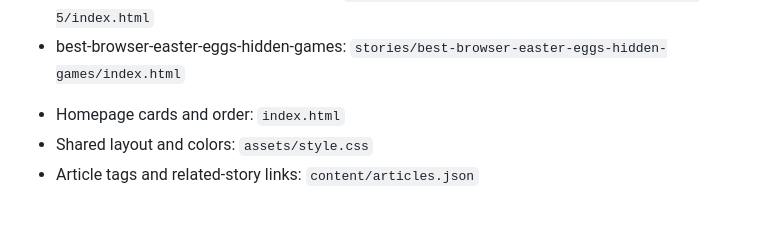
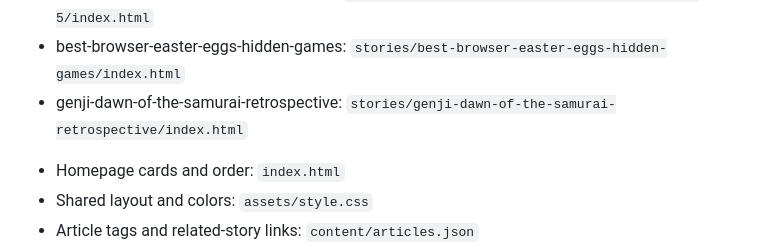
Before and after one commit to peterdsouza247/4thframe, a Markdown page: README.md, the part around the change. Drawn GitHub-style; blank space fills up the shorter version.

Commit message:
Index Genji retrospective in homepage, sitemap and search

```diff
--- a/README.md
+++ b/README.md
@@ -90,6 +90,7 @@ Article files (updated by `scripts/add_article.py`):
 - mass-effect-universe-what-could-have-been: `stories/mass-effect-universe-what-could-have-been/index.html`
 - games-to-play-instead-of-mass-effect-5: `stories/games-to-play-instead-of-mass-effect-5/index.html`
 - best-browser-easter-eggs-hidden-games: `stories/best-browser-easter-eggs-hidden-games/index.html`
+- genji-dawn-of-the-samurai-retrospective: `stories/genji-dawn-of-the-samurai-retrospective/index.html`
 <!-- article-files:end -->
 - Homepage cards and order: `index.html`
 - Shared layout and colors: `assets/style.css`
```
